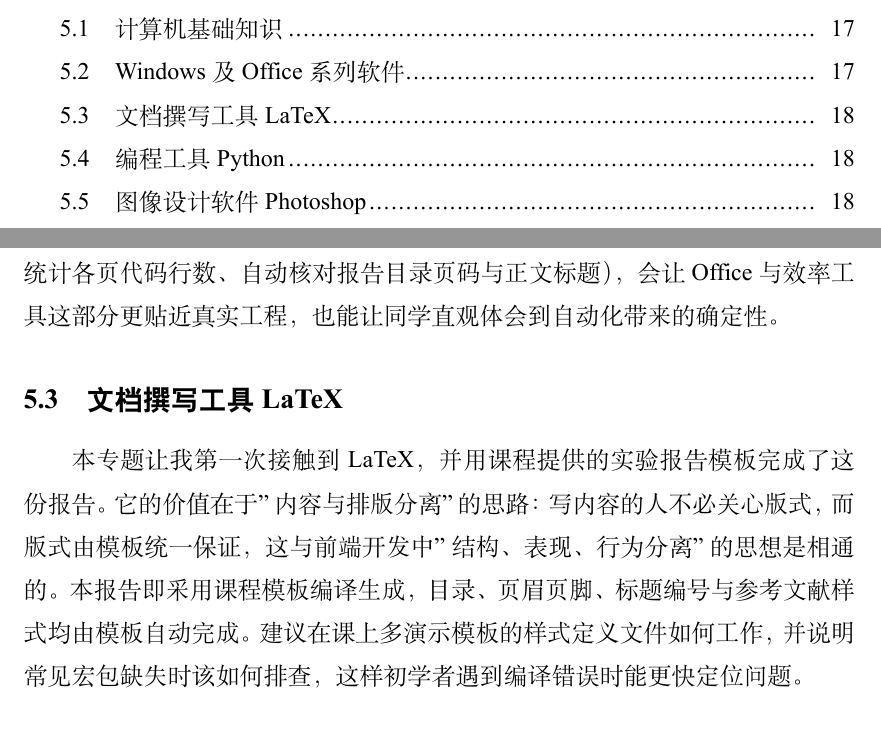
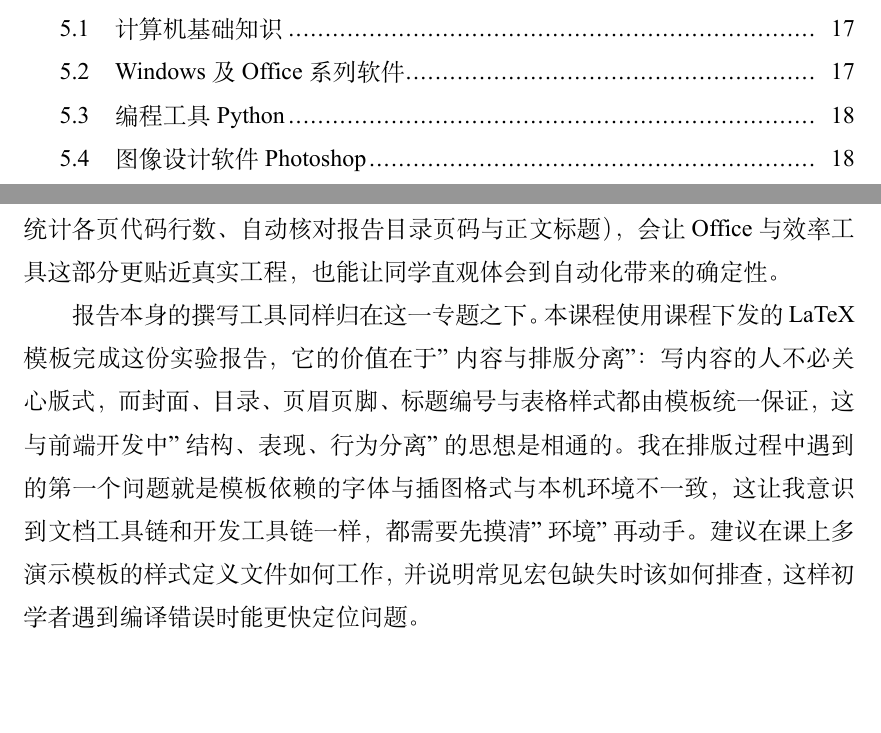
Before and after one commit to Zaton-C/tarot, a LaTeX document (report/Experimental_Report.tex): two parts of pages 2 and 20 of 21, joined at a grey line, cut so that both start at the same text, the shorter picture padded with empty space. The pictures show the PDF file report/Experimental_Report.pdf that the author committed with the source.

Commit message:
实验报告：移除独立的 LaTeX 专题小节，内容并入 Windows 及 Office 系列软件，第 5 章保持平台要求的 6 个专题

```diff
--- a/report/Experimental_Report.tex
+++ b/report/Experimental_Report.tex
@@ -355,12 +355,11 @@ Windows 是这次课程设计的"工作台"，几乎每个环节都在它上面
 自动核对报告目录页码与正文标题），会让 Office 与效率工具这部分更贴近真实工程，
 也能让同学直观体会到自动化带来的确定性。
 
-\subsection{文档撰写工具LaTeX}
-
-本专题让我第一次接触到 LaTeX，并用课程提供的实验报告模板完成了这份报告。
-它的价值在于"内容与排版分离"的思路：写内容的人不必关心版式，而版式由模板统一保证，
-这与前端开发中"结构、表现、行为分离"的思想是相通的。
-本报告即采用课程模板编译生成，目录、页眉页脚、标题编号与参考文献样式均由模板自动完成。
+报告本身的撰写工具同样归在这一专题之下。本课程使用课程下发的 LaTeX 模板完成这份实验报告，
+它的价值在于"内容与排版分离"：写内容的人不必关心版式，而封面、目录、页眉页脚、标题编号与表格样式
+都由模板统一保证，这与前端开发中"结构、表现、行为分离"的思想是相通的。
+我在排版过程中遇到的第一个问题就是模板依赖的字体与插图格式与本机环境不一致，
+这让我意识到文档工具链和开发工具链一样，都需要先摸清"环境"再动手。
 建议在课上多演示模板的样式定义文件如何工作，并说明常见宏包缺失时该如何排查，
 这样初学者遇到编译错误时能更快定位问题。
 
```
Also changed, not shown: report/Experimental_Report.pdf.
